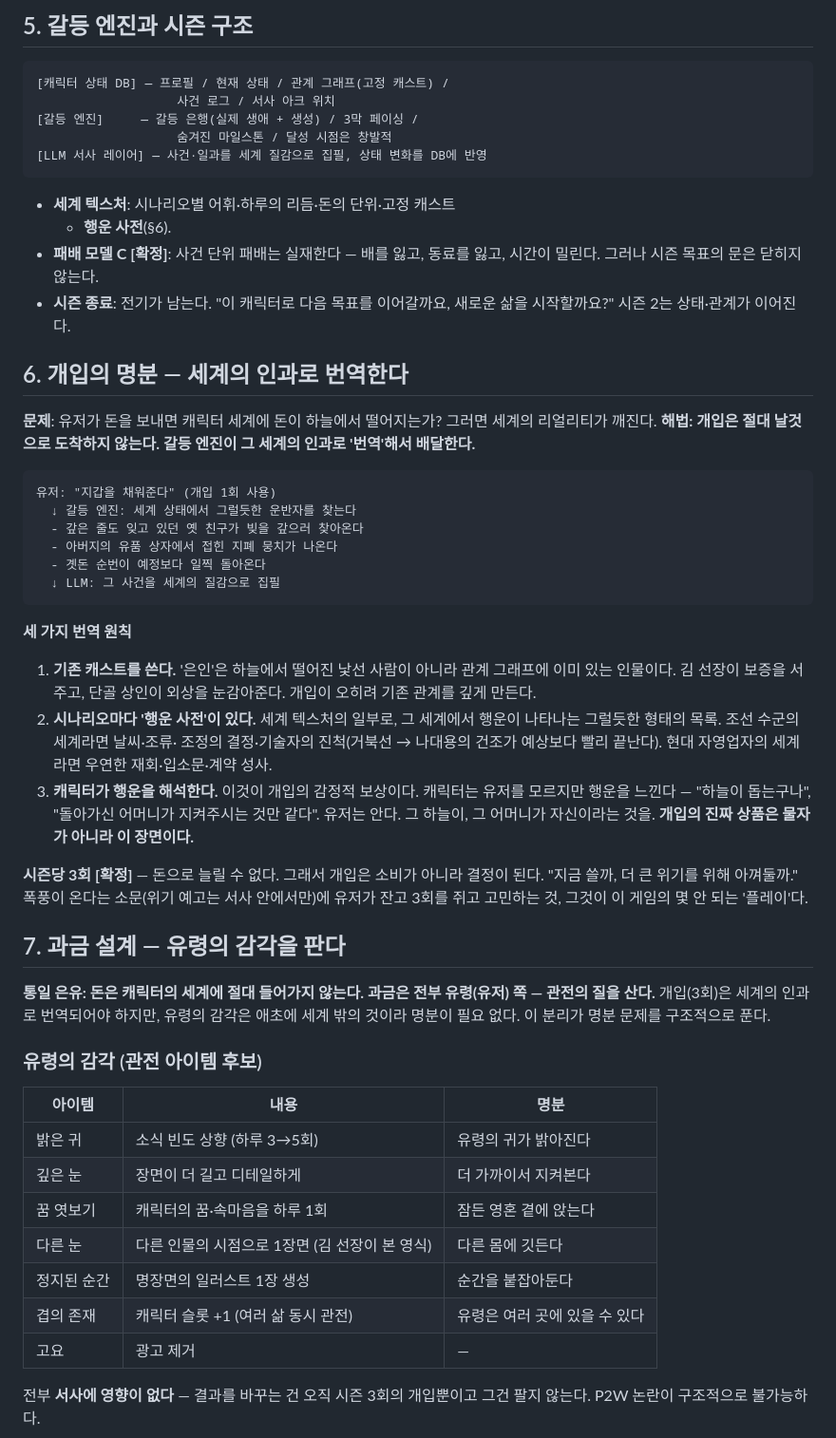
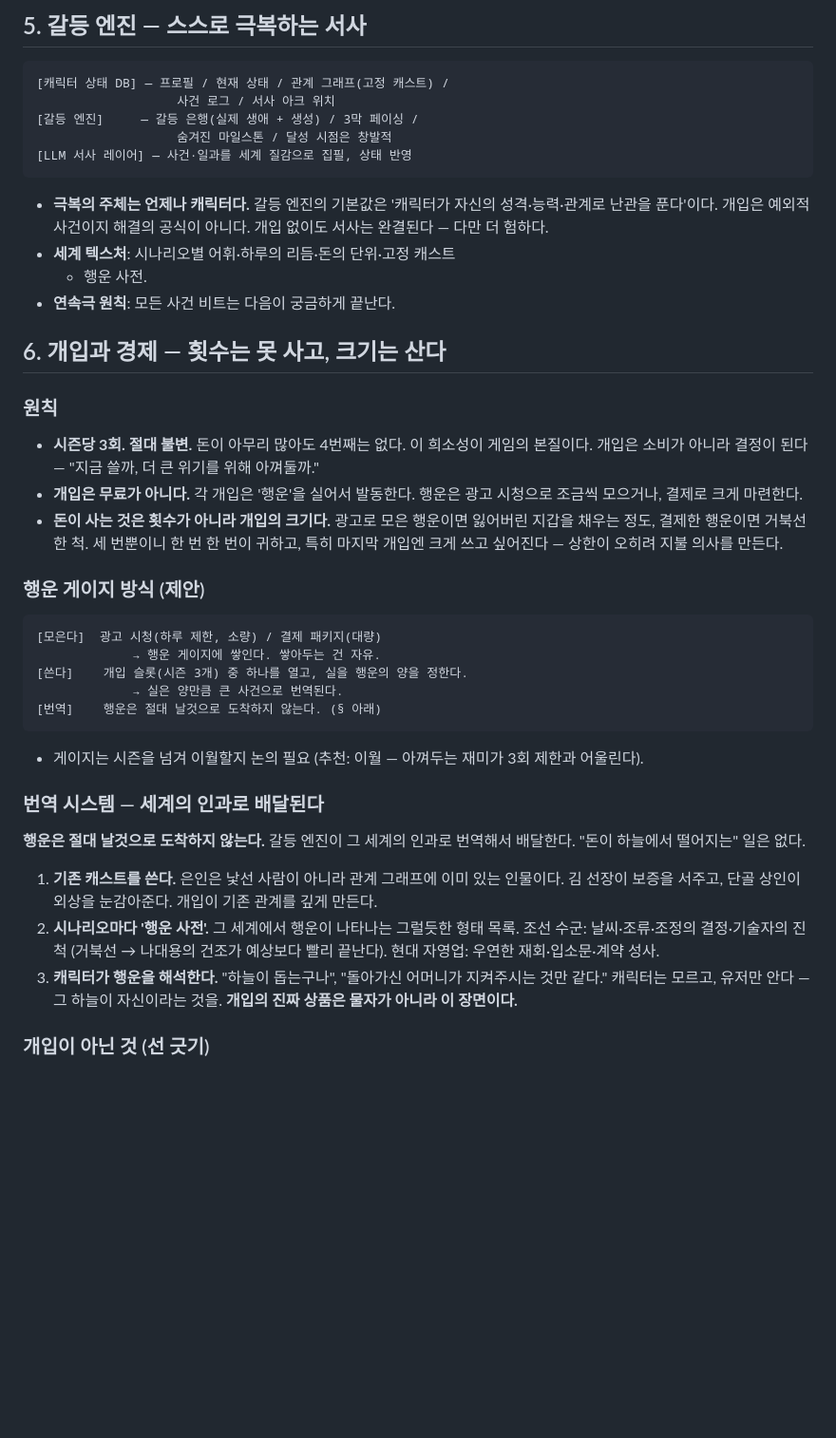
Before and after one commit to seoyeongsig6-prog/saju-2026, a Markdown page: docs/THE-LIFE-CONCEPT.md, the part around one of its changes. Shown at 95% size. GitHub-like rendering; blank space fills up the shorter version.

````diff
--- a/docs/THE-LIFE-CONCEPT.md
+++ b/docs/THE-LIFE-CONCEPT.md
@@ -81,75 +81,63 @@
 
-## 5. 갈등 엔진과 시즌 구조
+## 5. 갈등 엔진 — 스스로 극복하는 서사
 
 ```
 [캐릭터 상태 DB] — 프로필 / 현재 상태 / 관계 그래프(고정 캐스트) /
                    사건 로그 / 서사 아크 위치
 [갈등 엔진]     — 갈등 은행(실제 생애 + 생성) / 3막 페이싱 /
                    숨겨진 마일스톤 / 달성 시점은 창발적
-[LLM 서사 레이어] — 사건·일과를 세계 질감으로 집필, 상태 변화를 DB에 반영
+[LLM 서사 레이어] — 사건·일과를 세계 질감으로 집필, 상태 반영
 ```
 
+- **극복의 주체는 언제나 캐릭터다.** 갈등 엔진의 기본값은 '캐릭터가
+  자신의 성격·능력·관계로 난관을 푼다'이다. 개입은 예외적 사건이지
+  해결의 공식이 아니다. 개입 없이도 서사는 완결된다 — 다만 더 험하다.
 - **세계 텍스처**: 시나리오별 어휘·하루의 리듬·돈의 단위·고정 캐스트
-  + **행운 사전**(§6).
-- **패배 모델 C [확정]**: 사건 단위 패배는 실재한다 — 배를 잃고, 동료를
-  잃고, 시간이 밀린다. 그러나 시즌 목표의 문은 닫히지 않는다.
-- **시즌 종료**: 전기가 남는다. "이 캐릭터로 다음 목표를 이어갈까요,
-  새로운 삶을 시작할까요?" 시즌 2는 상태·관계가 이어진다.
+  + 행운 사전.
+- **연속극 원칙**: 모든 사건 비트는 다음이 궁금하게 끝난다.
 
-## 6. 개입의 명분 — 세계의 인과로 번역한다
+## 6. 개입과 경제 — 횟수는 못 사고, 크기는 산다
 
-**문제**: 유저가 돈을 보내면 캐릭터 세계에 돈이 하늘에서 떨어지는가?
-그러면 세계의 리얼리티가 깨진다. **해법: 개입은 절대 날것으로 도착하지
-않는다. 갈등 엔진이 그 세계의 인과로 '번역'해서 배달한다.**
+### 원칙
+
+- **시즌당 3회. 절대 불변.** 돈이 아무리 많아도 4번째는 없다.
+  이 희소성이 게임의 본질이다. 개입은 소비가 아니라 결정이 된다 —
+  "지금 쓸까, 더 큰 위기를 위해 아껴둘까."
+- **개입은 무료가 아니다.** 각 개입은 '행운'을 실어서 발동한다.
+  행운은 광고 시청으로 조금씩 모으거나, 결제로 크게 마련한다.
+- **돈이 사는 것은 횟수가 아니라 개입의 크기다.** 광고로 모은 행운이면
+  잃어버린 지갑을 채우는 정도, 결제한 행운이면 거북선 한 척.
+  세 번뿐이니 한 번 한 번이 귀하고, 특히 마지막 개입엔 크게 쓰고
+  싶어진다 — 상한이 오히려 지불 의사를 만든다.
+
+### 행운 게이지 방식 (제안)
 
 ```
-유저: "지갑을 채워준다" (개입 1회 사용)
-  ↓ 갈등 엔진: 세계 상태에서 그럴듯한 운반자를 찾는다
-  - 갚은 줄도 잊고 있던 옛 친구가 빚을 갚으러 찾아온다
-  - 아버지의 유품 상자에서 접힌 지폐 뭉치가 나온다
-  - 곗돈 순번이 예정보다 일찍 돌아온다
-  ↓ LLM: 그 사건을 세계의 질감으로 집필
+[모은다]  광고 시청(하루 제한, 소량) / 결제 패키지(대량)
+             → 행운 게이지에 쌓인다. 쌓아두는 건 자유.
+[쓴다]    개입 슬롯(시즌 3개) 중 하나를 열고, 실을 행운의 양을 정한다.
+             → 실은 양만큼 큰 사건으로 번역된다.
+[번역]    행운은 절대 날것으로 도착하지 않는다. (§ 아래)
 ```
 
-**세 가지 번역 원칙**
+- 게이지는 시즌을 넘겨 이월할지 논의 필요 (추천: 이월 — 아껴두는
+  재미가 3회 제한과 어울린다).
 
-1. **기존 캐스트를 쓴다.** '은인'은 하늘에서 떨어진 낯선 사람이 아니라
-   관계 그래프에 이미 있는 인물이다. 김 선장이 보증을 서주고, 단골
-   상인이 외상을 눈감아준다. 개입이 오히려 기존 관계를 깊게 만든다.
-2. **시나리오마다 '행운 사전'이 있다.** 세계 텍스처의 일부로, 그 세계에서
-   행운이 나타나는 그럴듯한 형태의 목록. 조선 수군의 세계라면 날씨·조류·
-   조정의 결정·기술자의 진척(거북선 → 나대용의 건조가 예상보다 빨리
-   끝난다). 현대 자영업자의 세계라면 우연한 재회·입소문·계약 성사.
-3. **캐릭터가 행운을 해석한다.** 이것이 개입의 감정적 보상이다.
-   캐릭터는 유저를 모르지만 행운을 느낀다 — "하늘이 돕는구나",
-   "돌아가신 어머니가 지켜주시는 것만 같다". 유저는 안다.
-   그 하늘이, 그 어머니가 자신이라는 것을. **개입의 진짜 상품은
-   물자가 아니라 이 장면이다.**
+### 번역 시스템 — 세계의 인과로 배달된다
 
-**시즌당 3회 [확정]** — 돈으로 늘릴 수 없다. 그래서 개입은 소비가 아니라
-결정이 된다. "지금 쓸까, 더 큰 위기를 위해 아껴둘까." 폭풍이 온다는
-소문(위기 예고는 서사 안에서만)에 유저가 잔고 3회를 쥐고 고민하는 것,
-그것이 이 게임의 몇 안 되는 '플레이'다.
+**행운은 절대 날것으로 도착하지 않는다.** 갈등 엔진이 그 세계의
+인과로 번역해서 배달한다. "돈이 하늘에서 떨어지는" 일은 없다.
 
-## 7. 과금 설계 — 유령의 감각을 판다
+1. **기존 캐스트를 쓴다.** 은인은 낯선 사람이 아니라 관계 그래프에
+   이미 있는 인물이다. 김 선장이 보증을 서주고, 단골 상인이 외상을
+   눈감아준다. 개입이 기존 관계를 깊게 만든다.
+2. **시나리오마다 '행운 사전'.** 그 세계에서 행운이 나타나는 그럴듯한
+   형태 목록. 조선 수군: 날씨·조류·조정의 결정·기술자의 진척
+   (거북선 → 나대용의 건조가 예상보다 빨리 끝난다). 현대 자영업:
+   우연한 재회·입소문·계약 성사.
+3. **캐릭터가 행운을 해석한다.** "하늘이 돕는구나", "돌아가신 어머니가
+   지켜주시는 것만 같다." 캐릭터는 모르고, 유저만 안다 — 그 하늘이
+   자신이라는 것을. **개입의 진짜 상품은 물자가 아니라 이 장면이다.**
 
-**통일 은유: 돈은 캐릭터의 세계에 절대 들어가지 않는다.
-과금은 전부 유령(유저) 쪽 — 관전의 질을 산다.**
-개입(3회)은 세계의 인과로 번역되어야 하지만, 유령의 감각은 애초에
-세계 밖의 것이라 명분이 필요 없다. 이 분리가 명분 문제를 구조적으로 푼다.
+### 개입이 아닌 것 (선 긋기)
 
-### 유령의 감각 (관전 아이템 후보)
-
-| 아이템 | 내용 | 명분 |
-|---|---|---|
-| 밝은 귀 | 소식 빈도 상향 (하루 3→5회) | 유령의 귀가 밝아진다 |
-| 깊은 눈 | 장면이 더 길고 디테일하게 | 더 가까이서 지켜본다 |
-| 꿈 엿보기 | 캐릭터의 꿈·속마음을 하루 1회 | 잠든 영혼 곁에 앉는다 |
-| 다른 눈 | 다른 인물의 시점으로 1장면 (김 선장이 본 영식) | 다른 몸에 깃든다 |
-| 정지된 순간 | 명장면의 일러스트 1장 생성 | 순간을 붙잡아둔다 |
-| 겹의 존재 | 캐릭터 슬롯 +1 (여러 삶 동시 관전) | 유령은 여러 곳에 있을 수 있다 |
-| 고요 | 광고 제거 | — |
-
-전부 **서사에 영향이 없다** — 결과를 바꾸는 건 오직 시즌 3회의 개입뿐이고
-그건 팔지 않는다. P2W 논란이 구조적으로 불가능하다.
-
````
Also changed, not shown: other parts of docs/THE-LIFE-CONCEPT.md (+83 -59 lines).
